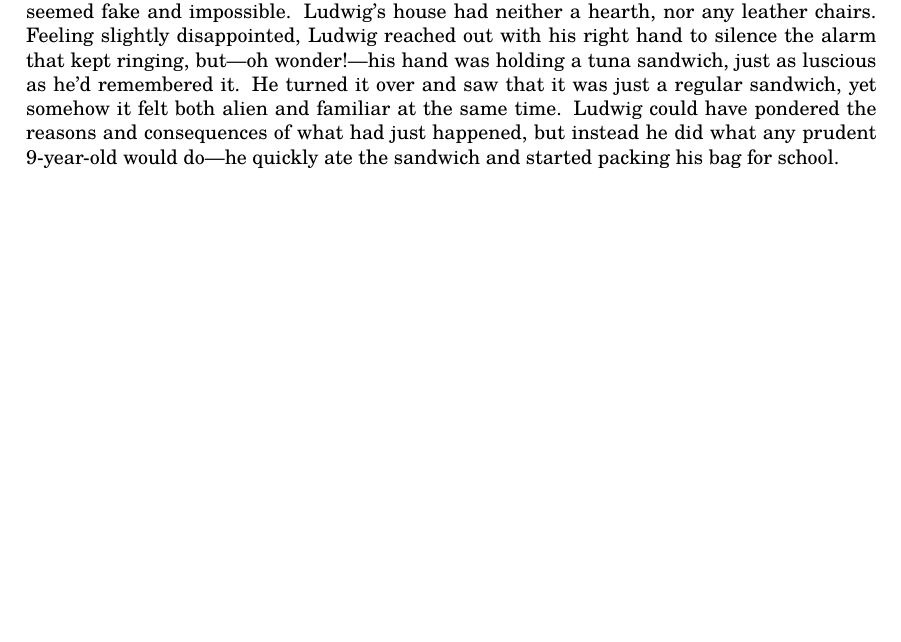
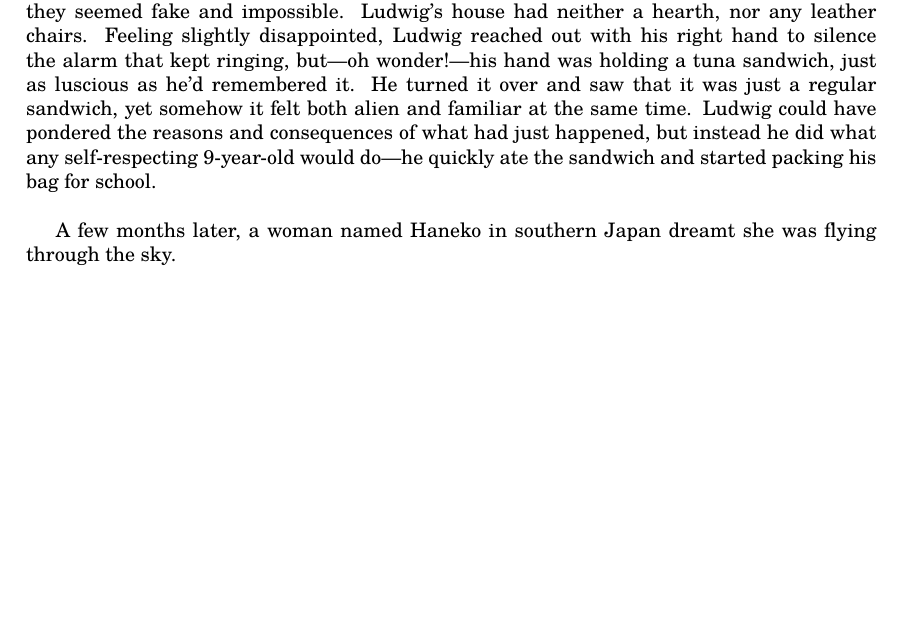
Before and after one commit to thornoar/writing, a LaTeX book (dreamcatcher/main.tex): part of page 2 of 3, cut so that both start at the same text, the shorter picture padded with empty space. Compiled offline with pdfLaTeX.

Commit message:
22 Oct 2026 (Thu): 09:38

```diff
--- a/dreamcatcher/main.tex
+++ b/dreamcatcher/main.tex
@@ -56,34 +56,11 @@ It was unfair, terribly unfair, that circumstances should have aligned so perfec
 Just before fading away, the remains of Ludwig's consciousness were filled with anger and defiance, and he willed only for one thing---to keep the sandwich, the gift of this merciful world.
 
 But it was too late. Sharply Ludwig opened his eyes and sat up in his bed, all sleepiness drained out of him. The memories from the dream were still clear in his mind, but now they seemed fake and impossible. Ludwig's house had neither a hearth, nor any leather chairs.
-Feeling slightly disappointed, Ludwig reached out with his right hand to silence the alarm that kept ringing, but---oh wonder!---his hand was holding a tuna sandwich, just as luscious as he'd remembered it. He turned it over and saw that it was just a regular sandwich, yet somehow it felt both alien and familiar at the same time. Ludwig could have pondered the reasons and consequences of what had just happened, but instead he did what any prudent 9-year-old would do---he quickly ate the sandwich and started packing his bag for school.\\
+Feeling slightly disappointed, Ludwig reached out with his right hand to silence the alarm that kept ringing, but---oh wonder!---his hand was holding a tuna sandwich, just as luscious as he'd remembered it.
+He turned it over and saw that it was just a regular sandwich, yet somehow it felt both alien and familiar at the same time.
+Ludwig could have pondered the reasons and consequences of what had just happened, but instead he did what any self-respecting 9-year-old would do---he quickly ate the sandwich and started packing his bag for school.\\
 
-
-
-% Later, when Ludwig told his classmates and his parents about how he'd created a sandwich from thin air, no one believed him.
-
-% Dreams are elusive, mysterious things. You can reach the heights of love in a dream, or see the world around you crumble into dust. You can answer humanity's biggest questions without effort, but then you always wake up, curse the annoying alarm app on your phone, and step into another day of mundane events, as if nothing happened. The fleeting memory of something grand and surreal lingers warmly in your mind, and you watch it fade away, amused at how it could ever make sense to your delirious brain.\\
-%
-% Ludwig was also dreaming, on a cold winter night in Norway, and he was quite enjoying a simple tuna sandwich, cuddled in an armchair near a burning hearth. Oh, but the world is unfair! He would have to wake up, put on warm clothes, and leave his friendly home to get to school before dawn, parsing through heaps of snow and squinting his eyes in the frosty wind.
-%
-% He was halfway through the sandwich when a distant ringing sound echoed in the back of his consciousness, and a sense of dreadful realization came over him, became him, as he knew his simple world would cease to be. In its final moments, Ludwig's dream-self desired only closure --- only to \emph{finish the sandwich} before it was too late. Hurriedly he opened his mouth to take one last bite\ldots and found himself lying on his bed, his phone ringing and vibrating on the cupboard.
-% With a frustrated groan he reached his hand to silence the damn thing, but wait --- oh wonder! --- his hand was holding a half-eaten tuna sandwich!
-%
-% Ludwig sat up straight in his bed, the last bits of sleepiness shedding from his mind, and gazed in astonishment at the innocent-looking sandwich, familiar and alien at the same time. He could contemplate the meaning of what had just occurred, and the impact it would have on the world, but he did what any sensible 9-year-old would do --- he ate the rest of the sandwich and began to pack his bag for school.\\
-%
-% That night on February 6th of 2027 was the first documented case of \emph{reverse manifestation}, a miraculous occurrence where a person could, through sheer strength of will and intensity of emotion, bring a part of their dream-world out into reality, while still being asleep.\\
-
-% Here is a quick summary of the events that followed:
-%
-% \begin{itemize}
-%   \item[Mar. 19, 2027:] In southern China, a man named Mao Yu was found floating gently above his bed, supposedly having a dream where he was flying.
-%
-%   \item[Apr. 13, 2027:]
-% \end{itemize}
-
-% Suffice it to say, the world took a long time to realize the danger and potential of reverse manifestation. The first incidents were very localized and harmless: people woke up to find things next to them that they had dreamt of. There were reported cases of people floating gently above their beds, supposedly having a dream where they were flying. And then there was one 26-year-old man in suburban Brazil who dreamt that all the plants on Earth were colored crimson-red instead of green. Shortly thereafter, billions of people on the other side of the globe felt their hearts skip a beat when they saw forests, jungles, groves, bushes, lawns, and house plants turn red from top to bottom, as if someone were spray-painting them with old, viscous blood. It was not the heartwarming color of Autumn leaves, but a foreign and malicious red, a wavelength on the light spectrum that no-one had seen or considered before.
-%
-% Many were so astounded by this change that for hours they could not stop looking at these red leaves, driven by the same instinct that makes one stare into a pair of predatory eyes in the dark, paralyzed by fear and unable to look away. But the very next day works began all over the world to contain the new existential threat faced by humankind.
+A few months later, a woman named Haneko in southern Japan dreamt she was flying through the sky.
 
 \chapter{}
 
```
Also changed, not shown: dreamcatcher/main.pdf, 3 other files.
